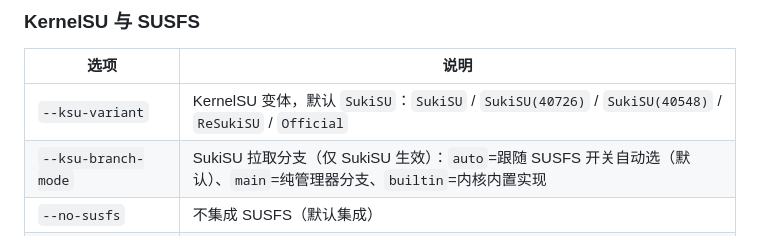
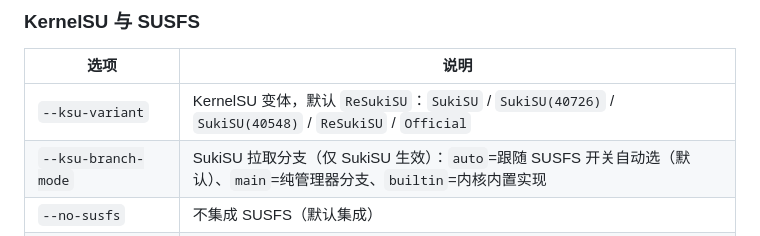
Before and after one commit to Lokitla/GKI_SUKISU_SUSFS_for_Lokita, a Markdown page: docs/local-build.md, the part around the change. GitHub-like rendering.

Commit message:
docs: 本地构建默认变体切 ReSukiSU

```diff
--- a/docs/local-build.md
+++ b/docs/local-build.md
@@ -65,7 +65,7 @@ python3 build.py --android android14 --kernel 6.1 --dry-run
 
 | 选项 | 说明 |
 |---|---|
-| `--ksu-variant` | KernelSU 变体，默认 `SukiSU`：`SukiSU` / `SukiSU(40726)` / `SukiSU(40548)` / `ReSukiSU` / `Official` |
+| `--ksu-variant` | KernelSU 变体，默认 `ReSukiSU`：`SukiSU` / `SukiSU(40726)` / `SukiSU(40548)` / `ReSukiSU` / `Official` |
 | `--ksu-branch-mode` | SukiSU 拉取分支（仅 SukiSU 生效）：`auto`=跟随 SUSFS 开关自动选（默认）、`main`=纯管理器分支、`builtin`=内核内置实现 |
 | `--no-susfs` | 不集成 SUSFS（默认集成） |
 | `--version` | 自定义版本名 |
```
